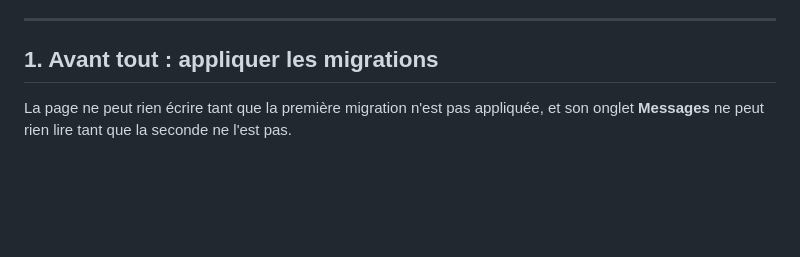
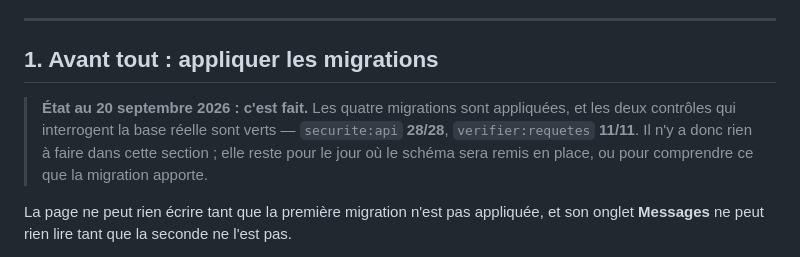
Before and after one commit to Msoumaya2019/parents-simple, a Markdown page: docs/05-administration.md, the part around the change. Rendered like a GitHub page; blank space fills up the shorter version.

Commit message:
Dire que les quatre migrations sont appliquées, et comment le vérifier

```diff
--- a/docs/05-administration.md
+++ b/docs/05-administration.md
@@ -13,6 +13,12 @@ soit publiquement accessible.
 ---
 
 ## 1. Avant tout : appliquer les migrations
+
+> **État au 20 septembre 2026 : c'est fait.** Les quatre migrations sont
+> appliquées, et les deux contrôles qui interrogent la base réelle sont verts —
+> `securite:api` **28/28**, `verifier:requetes` **11/11**. Il n'y a donc rien à
+> faire dans cette section ; elle reste pour le jour où le schéma sera remis en
+> place, ou pour comprendre ce que la migration apporte.
 
 La page ne peut rien écrire tant que la première migration n'est pas appliquée,
 et son onglet **Messages** ne peut rien lire tant que la seconde ne l'est pas.
```
